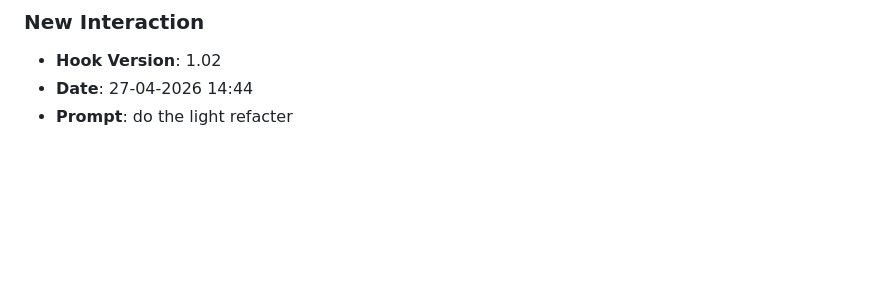
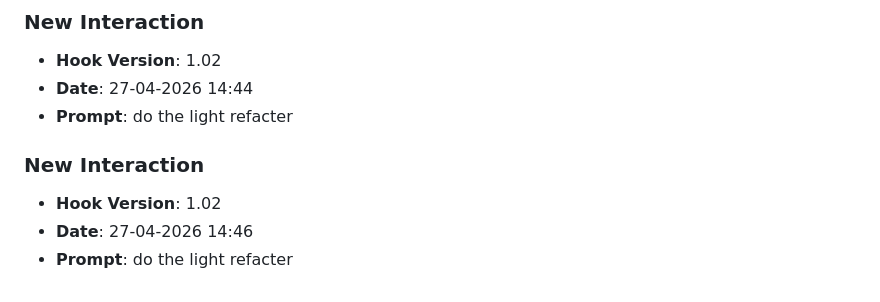
Before and after one commit to luc11Mhe/lab8-pygame, a Markdown page: JOURNAL.md, the part around the change. GitHub-like rendering; blank space fills up the shorter version.

Commit message:
chore: log prompt [27-04-2026 14:46]

```diff
--- a/JOURNAL.md
+++ b/JOURNAL.md
@@ -690,3 +690,8 @@
 - **Hook Version**: 1.02
 - **Date**: 27-04-2026 14:44
 - **Prompt**: do the light refacter
+
+### **New Interaction**
+- **Hook Version**: 1.02
+- **Date**: 27-04-2026 14:46
+- **Prompt**: do the light refacter
```
Also changed, not shown: prompts_history.md (+3 -0 lines).
